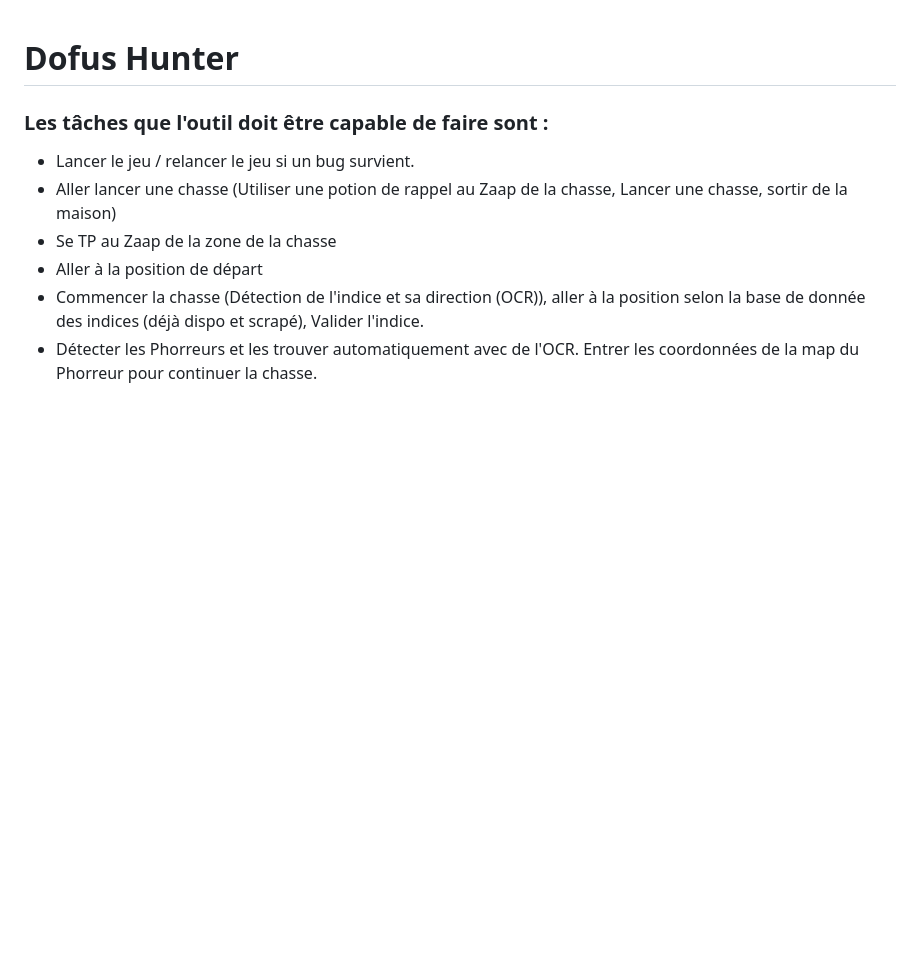
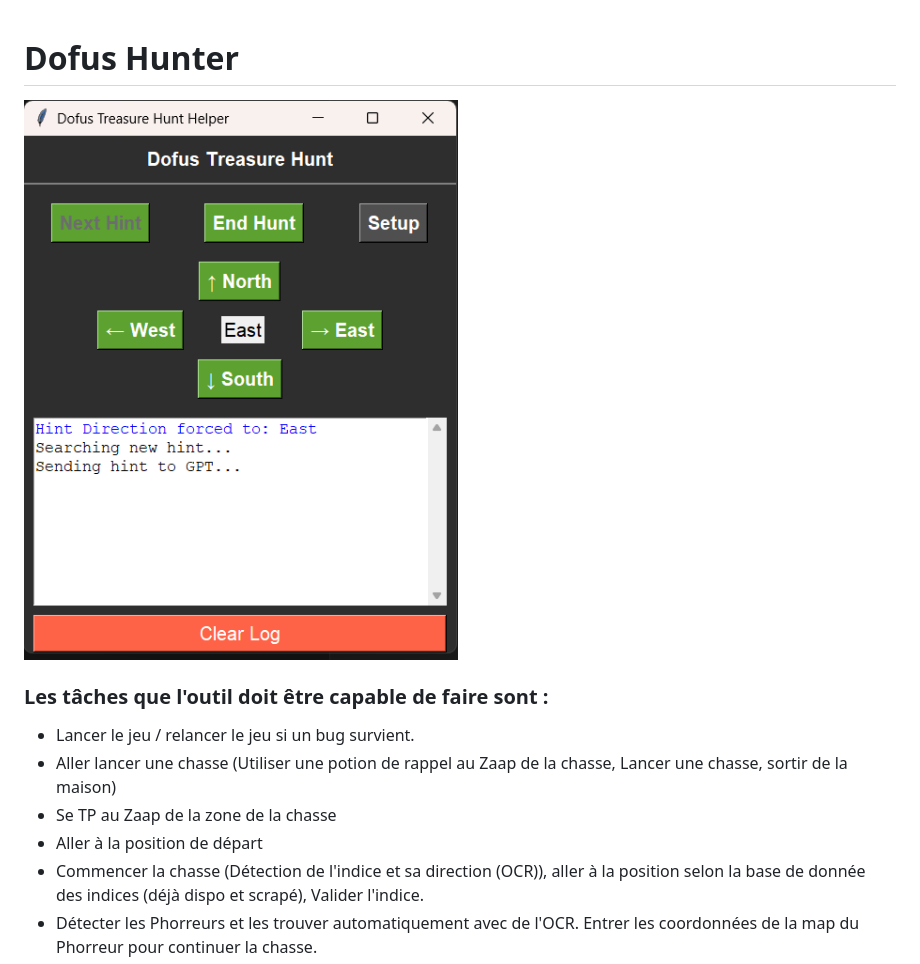
Before and after one commit to Arizona-dev/Dofus-Hunter, a Markdown page: README.md, the part around the change. Drawn GitHub-style; pictures changed too: app.png (added); blank space fills up the shorter version.

Commit message:
add app screenshot

```diff
--- a/README.md
+++ b/README.md
@@ -1,4 +1,6 @@
 # Dofus Hunter
+
+![Dofus Hunter](app.png)
 
 ### Les tâches que l'outil doit être capable de faire sont :
 - Lancer le jeu / relancer le jeu si un bug survient.
```
Also changed, not shown: last_screenshot.png (deleted), screenshot.png (deleted), upscaled_screenshot.png (deleted), 1 other file.
